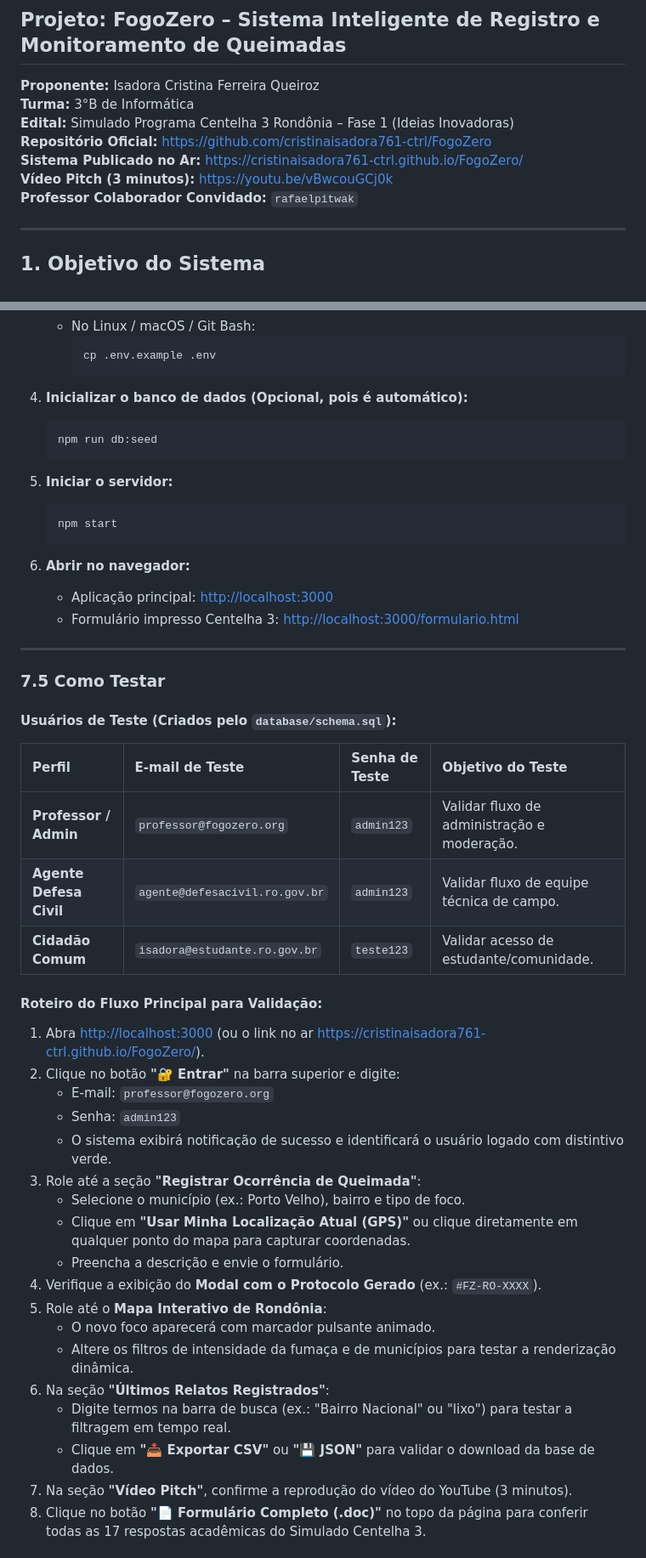
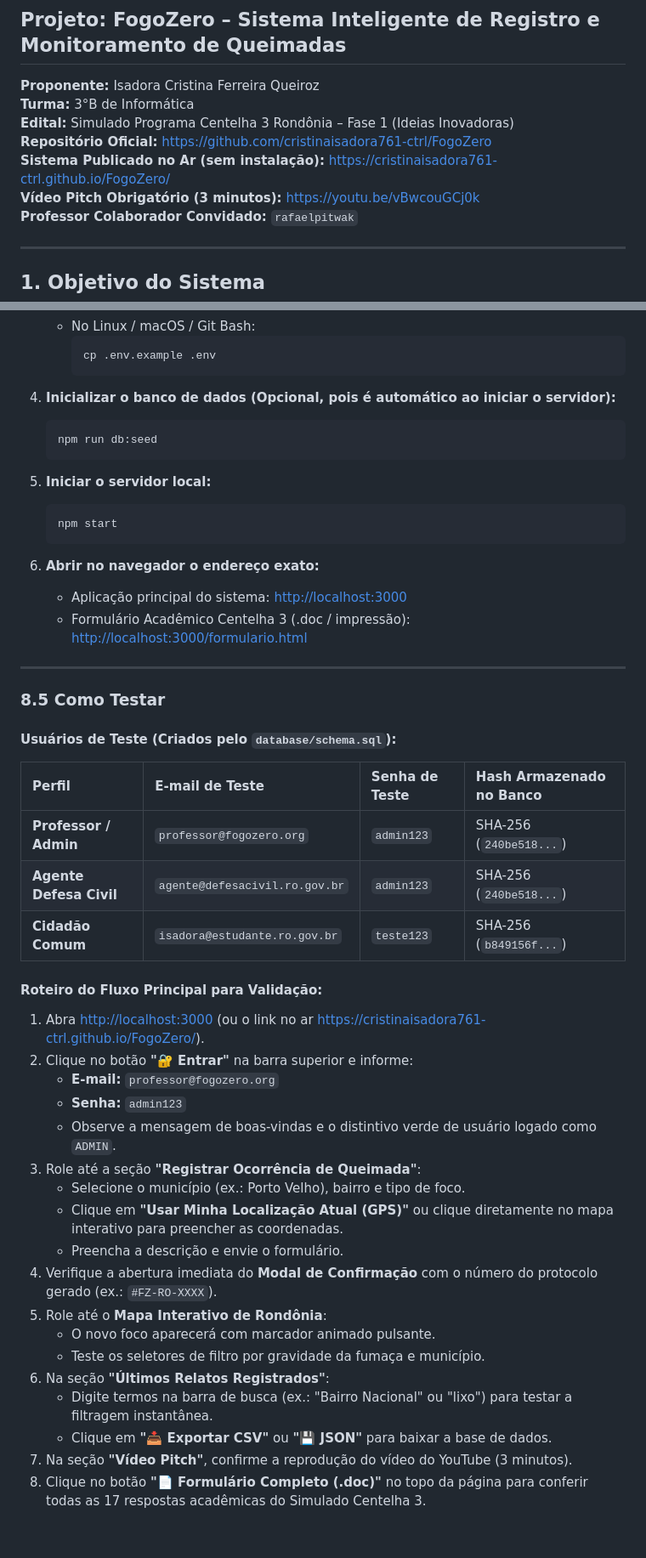
Before and after one commit to cristinaisadora761-ctrl/FogoZero, a Markdown page: spec.md, 2 parts joined by grey strips. Shown at 85% size. Rendered like a GitHub page.

````diff
--- a/spec.md
+++ b/spec.md
@@ -5,8 +5,8 @@
 **Turma:** 3°B de Informática
 **Edital:** Simulado Programa Centelha 3 Rondônia – Fase 1 (Ideias Inovadoras)
 **Repositório Oficial:** [https://github.com/cristinaisadora761-ctrl/FogoZero](https://github.com/cristinaisadora761-ctrl/FogoZero)
-**Sistema Publicado no Ar:** [https://cristinaisadora761-ctrl.github.io/FogoZero/](https://cristinaisadora761-ctrl.github.io/FogoZero/)
-**Vídeo Pitch (3 minutos):** [https://youtu.be/vBwcouGCj0k](https://youtu.be/vBwcouGCj0k)
+**Sistema Publicado no Ar (sem instalação):** [https://cristinaisadora761-ctrl.github.io/FogoZero/](https://cristinaisadora761-ctrl.github.io/FogoZero/)
+**Vídeo Pitch Obrigatório (3 minutos):** [https://youtu.be/vBwcouGCj0k](https://youtu.be/vBwcouGCj0k)
 **Professor Colaborador Convidado:** `rafaelpitwak`
 
 ---
@@ -153,48 +175,48 @@ O repositório possui o arquivo de template [`.env.example`](file:///C:/Users/Al
      cp .env.example .env
      ```
 
-4. **Inicializar o banco de dados (Opcional, pois é automático):**
+4. **Inicializar o banco de dados (Opcional, pois é automático ao iniciar o servidor):**
    ```bash
    npm run db:seed
    ```
 
-5. **Iniciar o servidor:**
+5. **Iniciar o servidor local:**
    ```bash
    npm start
    ```
 
-6. **Abrir no navegador:**
-   * Aplicação principal: [http://localhost:3000](http://localhost:3000)
-   * Formulário impresso Centelha 3: [http://localhost:3000/formulario.html](http://localhost:3000/formulario.html)
+6. **Abrir no navegador o endereço exato:**
+   * Aplicação principal do sistema: [http://localhost:3000](http://localhost:3000)
+   * Formulário Acadêmico Centelha 3 (.doc / impressão): [http://localhost:3000/formulario.html](http://localhost:3000/formulario.html)
 
 ---
 
-### 7.5 Como Testar
+### 8.5 Como Testar
 
 #### Usuários de Teste (Criados pelo `database/schema.sql`):
-| Perfil | E-mail de Teste | Senha de Teste | Objetivo do Teste |
+| Perfil | E-mail de Teste | Senha de Teste | Hash Armazenado no Banco |
 | :--- | :--- | :--- | :--- |
-| **Professor / Admin** | `professor@fogozero.org` | `admin123` | Validar fluxo de administração e moderação. |
-| **Agente Defesa Civil** | `agente@defesacivil.ro.gov.br` | `admin123` | Validar fluxo de equipe técnica de campo. |
-| **Cidadão Comum** | `isadora@estudante.ro.gov.br` | `teste123` | Validar acesso de estudante/comunidade. |
+| **Professor / Admin** | `professor@fogozero.org` | `admin123` | SHA-256 (`240be518...`) |
+| **Agente Defesa Civil** | `agente@defesacivil.ro.gov.br` | `admin123` | SHA-256 (`240be518...`) |
+| **Cidadão Comum** | `isadora@estudante.ro.gov.br` | `teste123` | SHA-256 (`b849156f...`) |
 
 #### Roteiro do Fluxo Principal para Validação:
 1. Abra [http://localhost:3000](http://localhost:3000) (ou o link no ar [https://cristinaisadora761-ctrl.github.io/FogoZero/](https://cristinaisadora761-ctrl.github.io/FogoZero/)).
-2. Clique no botão **"🔐 Entrar"** na barra superior e digite:
-   * E-mail: `professor@fogozero.org`
-   * Senha: `admin123`
-   * O sistema exibirá notificação de sucesso e identificará o usuário logado com distintivo verde.
+2. Clique no botão **"🔐 Entrar"** na barra superior e informe:
+   * **E-mail:** `professor@fogozero.org`
+   * **Senha:** `admin123`
+   * Observe a mensagem de boas-vindas e o distintivo verde de usuário logado como `ADMIN`.
 3. Role até a seção **"Registrar Ocorrência de Queimada"**:
    * Selecione o município (ex.: Porto Velho), bairro e tipo de foco.
-   * Clique em **"Usar Minha Localização Atual (GPS)"** ou clique diretamente em qualquer ponto do mapa para capturar coordenadas.
+   * Clique em **"Usar Minha Localização Atual (GPS)"** ou clique diretamente no mapa interativo para preencher as coordenadas.
    * Preencha a descrição e envie o formulário.
-4. Verifique a exibição do **Modal com o Protocolo Gerado** (ex.: `#FZ-RO-XXXX`).
+4. Verifique a abertura imediata do **Modal de Confirmação** com o número do protocolo gerado (ex.: `#FZ-RO-XXXX`).
 5. Role até o **Mapa Interativo de Rondônia**:
-   * O novo foco aparecerá com marcador pulsante animado.
-   * Altere os filtros de intensidade da fumaça e de municípios para testar a renderização dinâmica.
+   * O novo foco aparecerá com marcador animado pulsante.
+   * Teste os seletores de filtro por gravidade da fumaça e município.
 6. Na seção **"Últimos Relatos Registrados"**:
-   * Digite termos na barra de busca (ex.: "Bairro Nacional" ou "lixo") para testar a filtragem em tempo real.
-   * Clique em **"📥 Exportar CSV"** ou **"💾 JSON"** para validar o download da base de dados.
+   * Digite termos na barra de busca (ex.: "Bairro Nacional" ou "lixo") para testar a filtragem instantânea.
+   * Clique em **"📥 Exportar CSV"** ou **"💾 JSON"** para baixar a base de dados.
 7. Na seção **"Vídeo Pitch"**, confirme a reprodução do vídeo do YouTube (3 minutos).
 8. Clique no botão **"📄 Formulário Completo (.doc)"** no topo da página para conferir todas as 17 respostas acadêmicas do Simulado Centelha 3.
 
````
Also changed, not shown: other parts of spec.md (+55 -33 lines).
